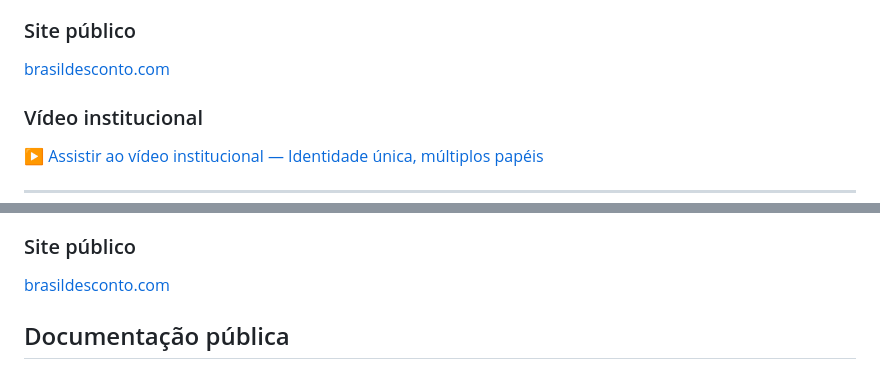
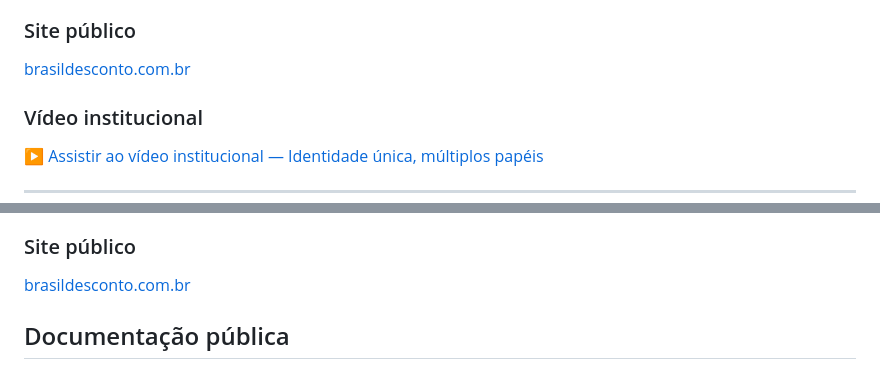
Before and after one commit to arkhe-aio-valley/AIO, a Markdown page: README.md, 2 parts joined by grey strips. GitHub-like rendering.

Commit message:
docs: switch public site to brasildesconto.com.br

```diff
--- a/README.md
+++ b/README.md
@@ -21,7 +21,7 @@ O **AIO** propõe outra direção:
 
 ### Site público
 
-[brasildesconto.com](https://brasildesconto.com/)
+[brasildesconto.com.br](https://brasildesconto.com.br/)
 
 ### Vídeo institucional
 
@@ -479,7 +479,7 @@ Não queremos entregar dezenas de ferramentas para uma empresa que precisa de ci
 
 ### Site público
 
-[brasildesconto.com](https://brasildesconto.com/)
+[brasildesconto.com.br](https://brasildesconto.com.br/)
 
 ## Documentação pública
 
```
